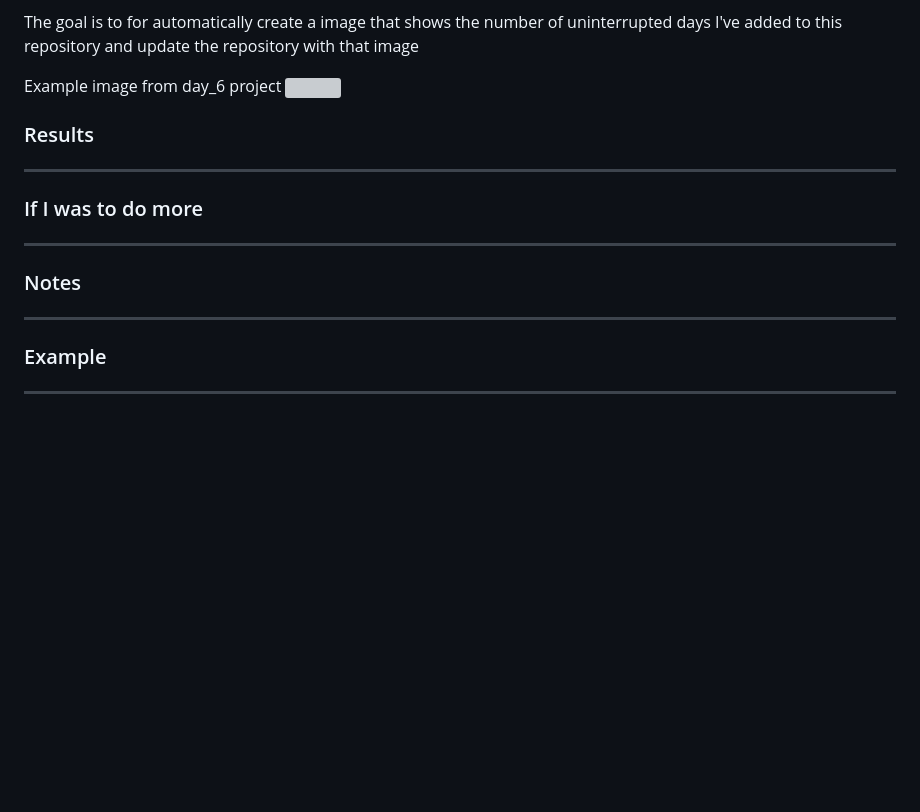
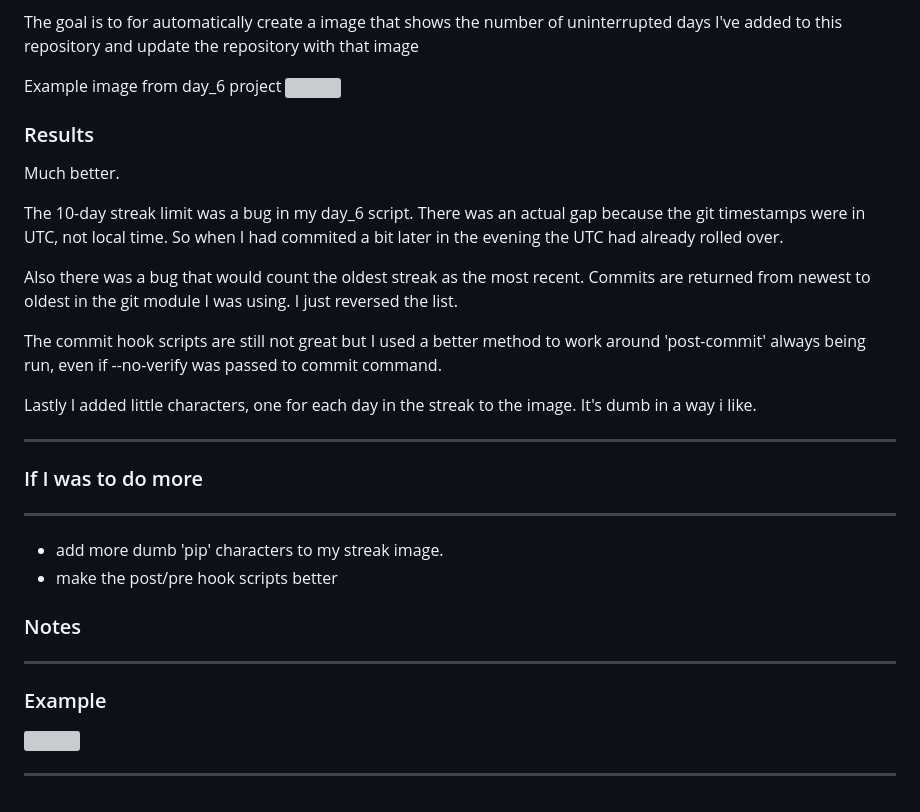
Before and after one commit to rdpickard/100_days_of_code_2022, a Markdown page: day_13/README.md, the part around the change printed below. Drawn GitHub-style; blank space fills up the shorter version; grey boxes are pictures that could not be loaded.

Commit message:
day_13 redoing commit streak generator

```diff
--- a/day_13/README.md
+++ b/day_13/README.md
@@ -20,12 +20,27 @@ Example image from day_6 project
 
 ### Results
 
+Much better.
+
+The 10-day streak limit was a bug in my day_6 script. There was an actual gap because the git timestamps were in UTC, not
+local time. So when I had commited a bit later in the evening the UTC had already rolled over.
+
+Also there was a bug that would count the oldest streak as the most recent. Commits are returned from newest to oldest in the git module
+I was using. I just reversed the list.
+
+The commit hook scripts are still not great but I used a better method to work around 'post-commit' always being run, even if --no-verify was
+passed to commit command.
+
+Lastly I added little characters, one for each day in the streak to the image. It's dumb in a way i like.
 
 ---
 
 ### If I was to do more
+---
 
----
+- add more dumb 'pip' characters to my streak image.
+- make the post/pre hook scripts better
+
 
 ### Notes
 
```
Also changed, not shown: other parts of day_13/README.md (+3 -1 lines), media/streak.jpg, 1 other file.
